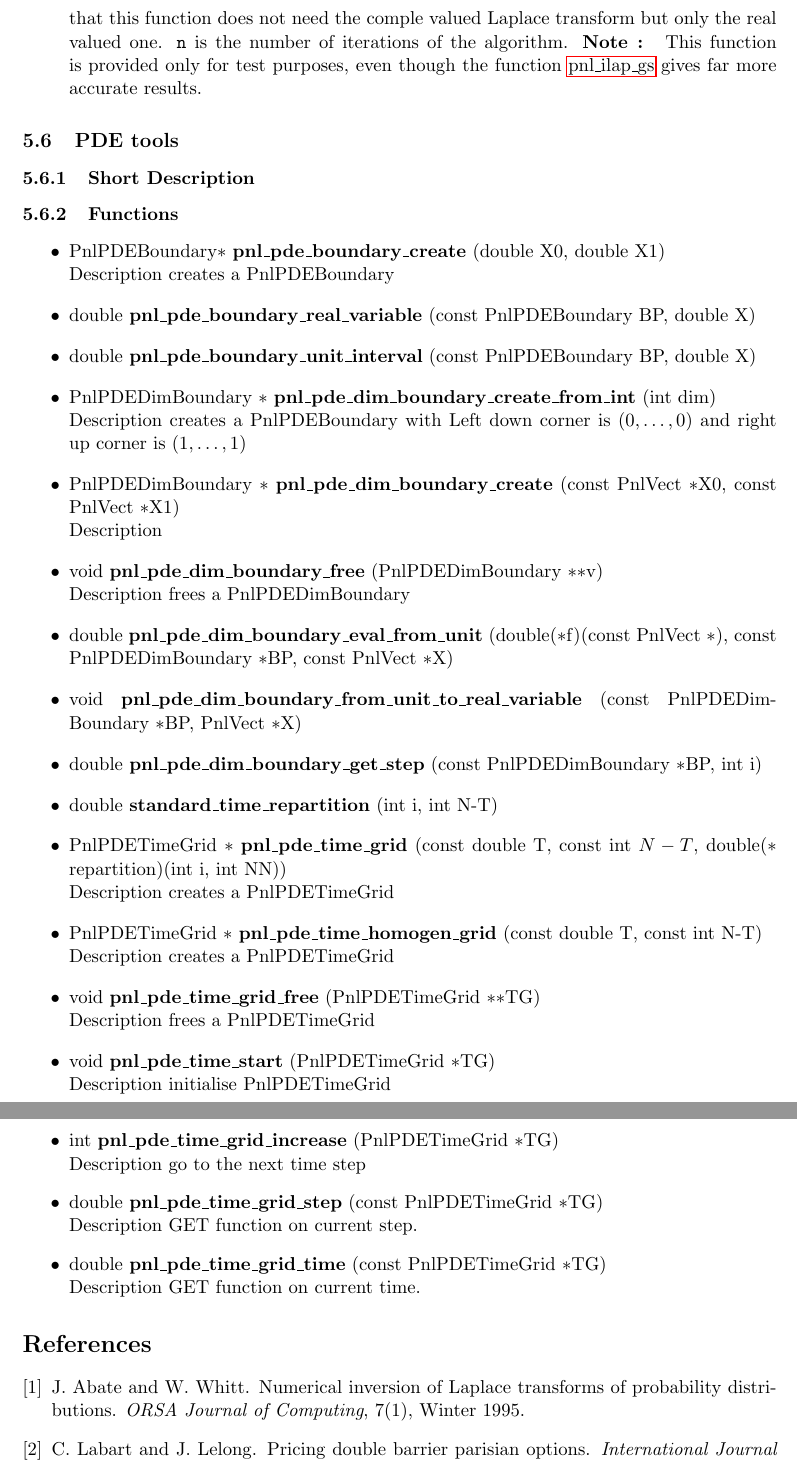
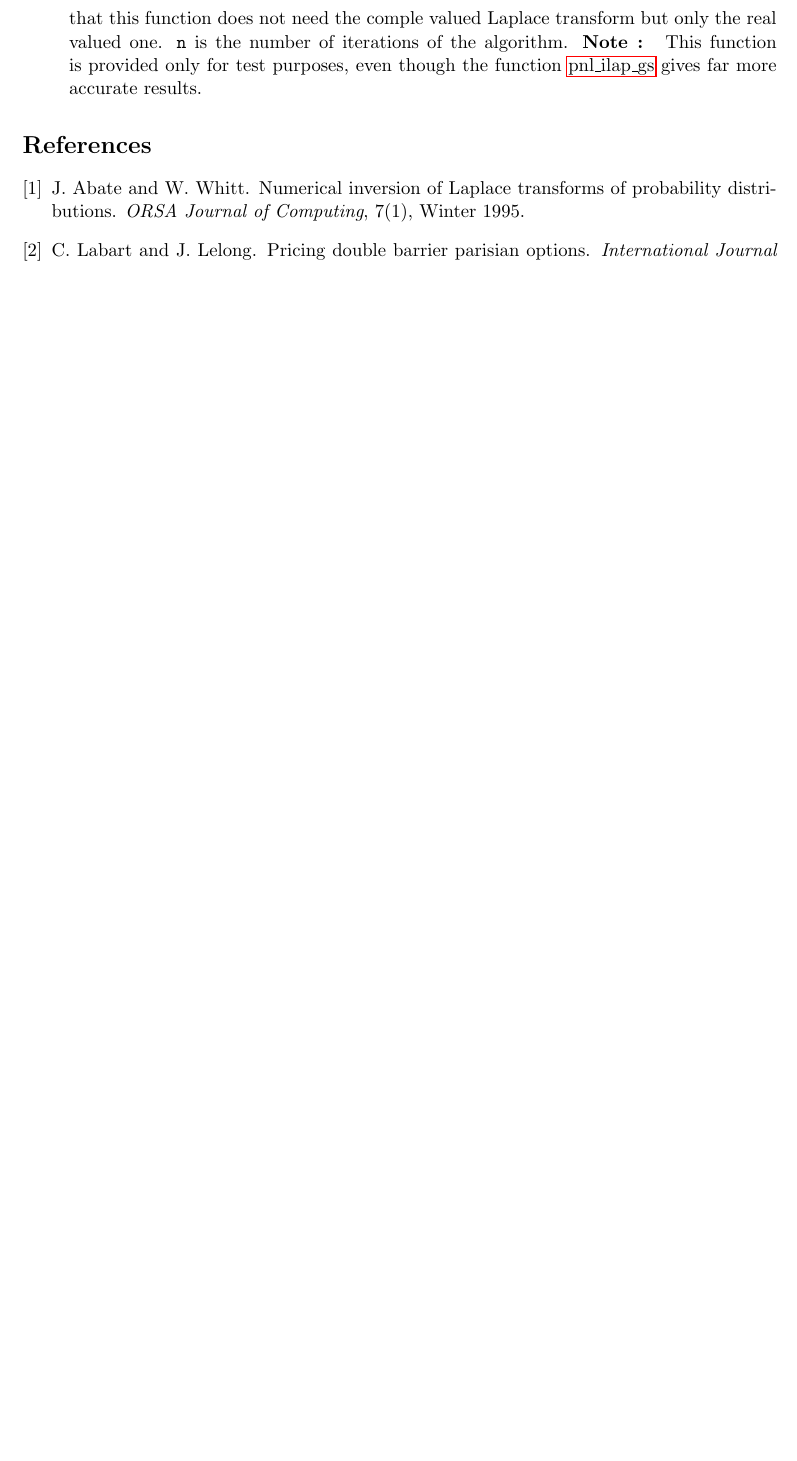
Before and after one commit to pnlnum/pnl, a LaTeX document (doc/libpnl/man/pnl-manual.tex, which reads doc/libpnl/man/deterministic_methods.tex): two parts of pages 54 and 55 of 61 before the commit and part of page 54 of 60 after it, the two joined at a grey line, cut so that both start at the same text, the shorter picture padded with empty space. Compiled offline with pdfLaTeX.

Commit message:
pde_tools and sparse_grid moved to Premia
git-svn-id: svn+ssh://scm.gforge.inria.fr/svn/pnl/trunk@78 94367915-3dfb-0310-9a54-a1fefb3e5df9

```diff
--- a/doc/libpnl/man/deterministic_methods.tex
+++ b/doc/libpnl/man/deterministic_methods.tex
@@ -411,47 +385,47 @@ For a real valued function $f$ such that $t \longmapsto f(t) \expp{- \sigma_c
   the function \reffun{pnl_ilap_gs} gives far more accurate results.
 \end{itemize}
 
-%% pde tools
-\subsection{PDE tools}
-\subsubsection{Short Description}
-\subsubsection{Functions}
-\begin{itemize}
-\item
-\describefun{\refstruct{PnlPDEBoundary}$\ast$}{pnl_pde_boundary_create}{double X0, double X1}
-  \sshortdescribe creates a \refstruct{PnlPDEBoundary}
-\item \describefun{double}{pnl_pde_boundary_real_variable}{const \refstruct{ PnlPDEBoundary} BP, double X}
-\item
-\describefun{double}{pnl_pde_boundary_unit_interval}{const \refstruct{ PnlPDEBoundary} BP, double X}
-\item
-\describefun{\refstruct{PnlPDEDimBoundary} $\ast$}{pnl_pde_dim_boundary_create_from_int}{int dim}
-  \sshortdescribe creates a \refstruct{PnlPDEBoundary} with Left down corner is $ (0, \dots, 0)$ and right up corner is $ (1, \dots, 1)$
-\item \describefun{\refstruct{ PnlPDEDimBoundary} $\ast$}{pnl_pde_dim_boundary_create}{const \refstruct{ PnlVect} $\ast$X0, const \refstruct{ PnlVect} $\ast$X1}
-  \sshortdescribe
-\item \describefun{void}{pnl_pde_dim_boundary_free}{\refstruct{ PnlPDEDimBoundary} $\ast$$\ast$\refstruct{ v}}
-  \sshortdescribe frees a \refstruct{PnlPDEDimBoundary}
-\item \describefun{double}{pnl_pde_dim_boundary_eval_from_unit}{double($\ast$f)(const \refstruct{ PnlVect} $\ast$), const \refstruct{ PnlPDEDimBoundary} $\ast$BP, const \refstruct{ PnlVect} $\ast$X}
-\item
-\describefun{void}{pnl_pde_dim_boundary_from_unit_to_real_variable}{const \refstruct{ PnlPDEDimBoundary} $\ast$BP, \refstruct{ PnlVect} $\ast$X}
-\item
-\describefun{double}{pnl_pde_dim_boundary_get_step}{const \refstruct{ PnlPDEDimBoundary} $\ast$BP, int i}
-\item
-\describefun{double}{standard_time_repartition}{int i, int N-T}
-\item \describefun{\refstruct{ PnlPDETimeGrid} $\ast$}{pnl_pde_time_grid}{const
-  double T, const int $N-T$, double($\ast$ repartition)(int i, int NN)}
-  \sshortdescribe creates a \refstruct{PnlPDETimeGrid}
-\item \describefun{\refstruct{ PnlPDETimeGrid} $\ast$}{pnl_pde_time_homogen_grid}{const double T, const int N-T}
-  \sshortdescribe creates a \refstruct{PnlPDETimeGrid}
-\item \describefun{void}{pnl_pde_time_grid_free}{\refstruct{ PnlPDETimeGrid} $\ast$$\ast$TG}
-  \sshortdescribe frees a \refstruct{PnlPDETimeGrid}
-\item \describefun{void}{pnl_pde_time_start}{\refstruct{ PnlPDETimeGrid} $\ast$TG}
-  \sshortdescribe initialise \refstruct{PnlPDETimeGrid}
-\item \describefun{int}{pnl_pde_time_grid_increase}{\refstruct{ PnlPDETimeGrid} $\ast$TG}
-  \sshortdescribe go to the next time step
-\item \describefun{double}{pnl_pde_time_grid_step}{const \refstruct{ PnlPDETimeGrid} $\ast$TG}
-  \sshortdescribe GET function on current step.
-\item \describefun{double}{pnl_pde_time_grid_time}{const \refstruct{ PnlPDETimeGrid} $\ast$TG}
-  \sshortdescribe GET function on current time.
-\end{itemize}
+% %% pde tools
+% \subsection{PDE tools}
+% \subsubsection{Short Description}
+% \subsubsection{Functions}
+% \begin{itemize}
+% \item
+% \describefun{\refstruct{PnlPDEBoundary}$\ast$}{pnl_pde_boundary_create}{double X0, double X1}
+%   \sshortdescribe creates a \refstruct{PnlPDEBoundary}
+% \item \describefun{double}{pnl_pde_boundary_real_variable}{const \refstruct{ PnlPDEBoundary} BP, double X}
+% \item
+% \describefun{double}{pnl_pde_boundary_unit_interval}{const \refstruct{ PnlPDEBoundary} BP, double X}
+% \item
+% \describefun{\refstruct{PnlPDEDimBoundary} $\ast$}{pnl_pde_dim_boundary_create_from_int}{int dim}
+%   \sshortdescribe creates a \refstruct{PnlPDEBoundary} with Left down corner is $ (0, \dots, 0)$ and right up corner is $ (1, \dots, 1)$
+% \item \describefun{\refstruct{ PnlPDEDimBoundary} $\ast$}{pnl_pde_dim_boundary_create}{const \refstruct{ PnlVect} $\ast$X0, const \refstruct{ PnlVect} $\ast$X1}
+%   \sshortdescribe
+% \item \describefun{void}{pnl_pde_dim_boundary_free}{\refstruct{ PnlPDEDimBoundary} $\ast$$\ast$\refstruct{ v}}
+%   \sshortdescribe frees a \refstruct{PnlPDEDimBoundary}
+% \item \describefun{double}{pnl_pde_dim_boundary_eval_from_unit}{double($\ast$f)(const \refstruct{ PnlVect} $\ast$), const \refstruct{ PnlPDEDimBoundary} $\ast$BP, const \refstruct{ PnlVect} $\ast$X}
+% \item
+% \describefun{void}{pnl_pde_dim_boundary_from_unit_to_real_variable}{const \refstruct{ PnlPDEDimBoundary} $\ast$BP, \refstruct{ PnlVect} $\ast$X}
+% \item
+% \describefun{double}{pnl_pde_dim_boundary_get_step}{const \refstruct{ PnlPDEDimBoundary} $\ast$BP, int i}
+% \item
+% \describefun{double}{standard_time_repartition}{int i, int N-T}
+% \item \describefun{\refstruct{ PnlPDETimeGrid} $\ast$}{pnl_pde_time_grid}{const
+%   double T, const int $N-T$, double($\ast$ repartition)(int i, int NN)}
+%   \sshortdescribe creates a \refstruct{PnlPDETimeGrid}
+% \item \describefun{\refstruct{ PnlPDETimeGrid} $\ast$}{pnl_pde_time_homogen_grid}{const double T, const int N-T}
+%   \sshortdescribe creates a \refstruct{PnlPDETimeGrid}
+% \item \describefun{void}{pnl_pde_time_grid_free}{\refstruct{ PnlPDETimeGrid} $\ast$$\ast$TG}
+%   \sshortdescribe frees a \refstruct{PnlPDETimeGrid}
+% \item \describefun{void}{pnl_pde_time_start}{\refstruct{ PnlPDETimeGrid} $\ast$TG}
+%   \sshortdescribe initialise \refstruct{PnlPDETimeGrid}
+% \item \describefun{int}{pnl_pde_time_grid_increase}{\refstruct{ PnlPDETimeGrid} $\ast$TG}
+%   \sshortdescribe go to the next time step
+% \item \describefun{double}{pnl_pde_time_grid_step}{const \refstruct{ PnlPDETimeGrid} $\ast$TG}
+%   \sshortdescribe GET function on current step.
+% \item \describefun{double}{pnl_pde_time_grid_time}{const \refstruct{ PnlPDETimeGrid} $\ast$TG}
+%   \sshortdescribe GET function on current time.
+% \end{itemize}
 
 
 %%% Local Variables:
```
Also changed, not shown: doc/libpnl/man/deterministic_methods.tex (26 more changed lines).
